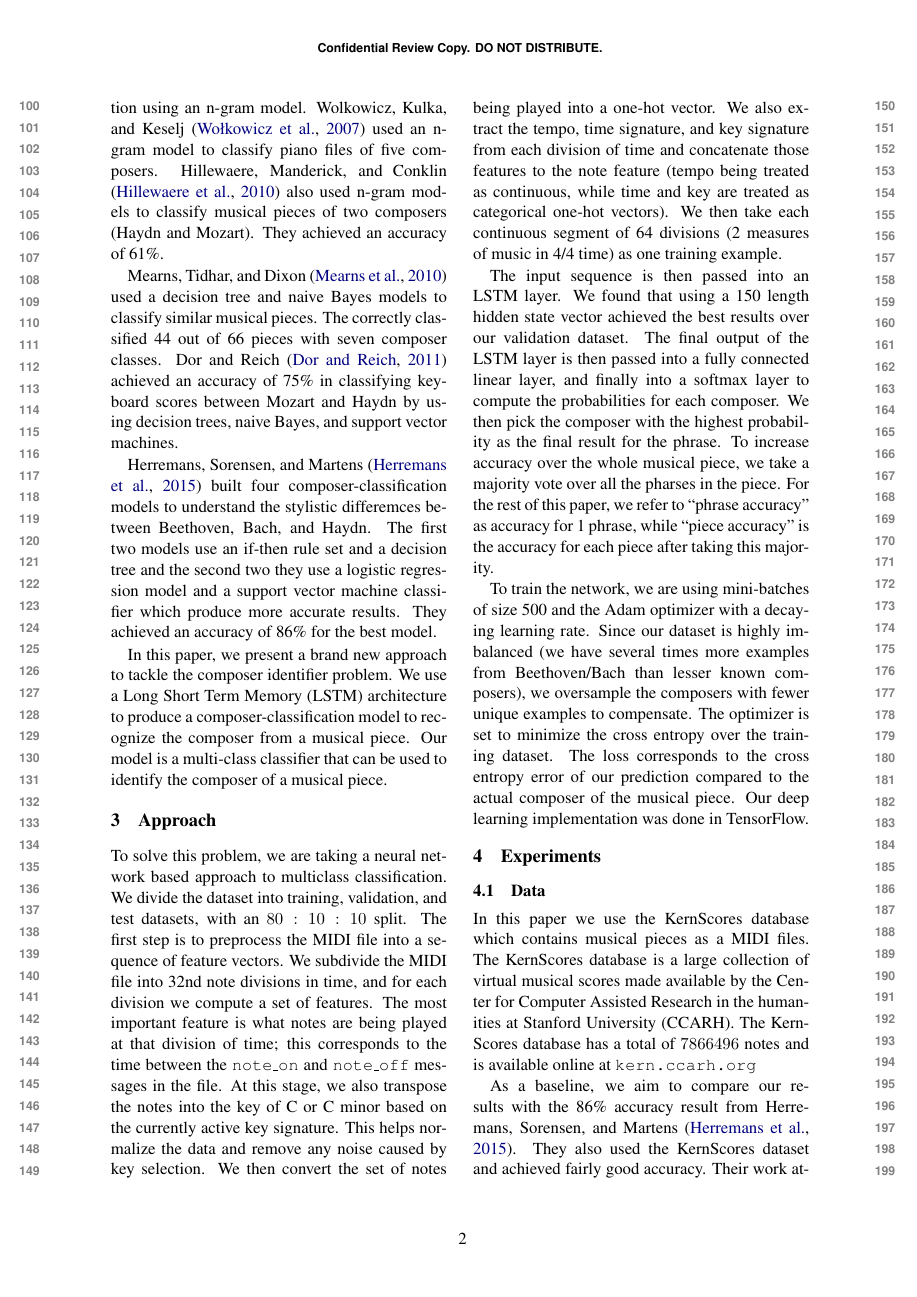
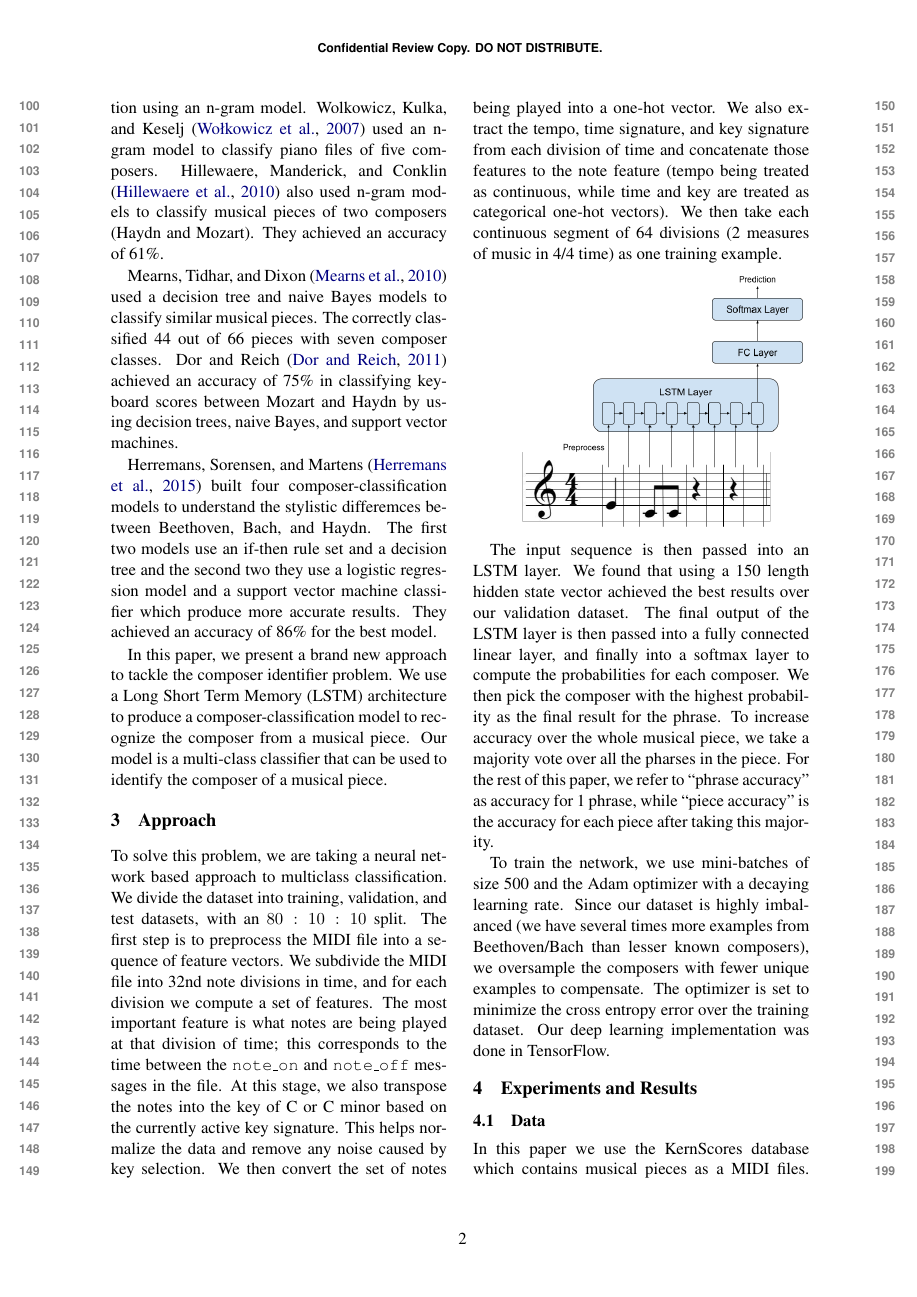
Before and after one commit to jedyobidan/composerid, a LaTeX paper (report/emnlp2018.tex): page 2 of 4. Compiled offline with pdfLaTeX; a missing bibliography style is replaced by a similar one.

Commit message:
More edits

```diff
--- a/report/emnlp2018.tex
+++ b/report/emnlp2018.tex
@@ -89,11 +89,14 @@ In this paper, we present a brand new approach to tackle the composer identifier
 \section{Approach}
 To solve this problem, we are taking a neural network based approach to multiclass classification. We divide the dataset into training, validation, and test datasets, with an $80:10:10$ split. The first step is to preprocess the MIDI file into a sequence of feature vectors. We subdivide the MIDI file into 32nd note divisions in time, and for each division we compute a set of features. The most important feature is what notes are being played at that division of time; this corresponds to the time between the \texttt{note\_on}  and \texttt{note\_off}  messages in the file. At this stage, we also transpose the notes into the key of C or C minor based on the currently active key signature. This helps normalize the data and remove any noise caused by key selection. We then convert the set of notes being played into a one-hot vector. We also extract the tempo, time signature, and key signature from each division of time and concatenate those features to the note feature (tempo being treated as continuous, while time and key are treated as categorical one-hot vectors). We then take each continuous  segment of 64 divisions (2 measures of music in 4/4 time) as one training example.
 
+\includegraphics[width=0.5\textwidth]{Architecture.png}
+
 The input sequence is then passed into an LSTM layer. We found that using a 150 length hidden state vector achieved the best results over our validation dataset. The final output of the LSTM layer is then passed into a fully connected linear layer, and finally into a softmax layer to compute the probabilities for each composer. We then pick the composer with the highest probability as the final result for the phrase. To increase accuracy over the whole musical piece, we take a majority vote over all the pharses in the piece. For the rest of this paper, we refer to ``phrase accuracy'' as accuracy for 1 phrase, while ``piece accuracy'' is the accuracy for each piece after taking this majority.
 
-To train the network, we are using mini-batches of size 500 and the Adam optimizer with a decaying learning rate. Since our dataset is highly imbalanced (we have several times more examples from Beethoven/Bach than lesser known composers), we oversample the composers with fewer unique examples to compensate. The optimizer is set to minimize the cross entropy over the training dataset. The loss corresponds to the cross entropy error of our prediction compared to the actual composer of the musical piece. Our deep learning implementation was done in TensorFlow.
+To train the network, we use mini-batches of size 500 and the Adam optimizer with a decaying learning rate. Since our dataset is highly imbalanced (we have several times more examples from Beethoven/Bach than lesser known composers), we oversample the composers with fewer unique examples to compensate. The optimizer is set to minimize the cross entropy error over the training dataset. Our deep learning implementation was done in TensorFlow.
 
-\section{Experiments}
+
+\section{Experiments and Results}
 
 \subsection{Data}
 In this paper we use the KernScores database which contains musical pieces as a MIDI files. The KernScores database is a large collection of virtual musical scores made available by the Center for Computer Assisted Research in the humanities at Stanford University (CCARH). The KernScores database has a total of $7866496$ notes and is available online at \texttt{kern.ccarh.org}
```
Also changed, not shown: report/emnlp2018.pdf, report/images/Architecture.png (added), report/emnlp2018.tex (8 more changed lines).
